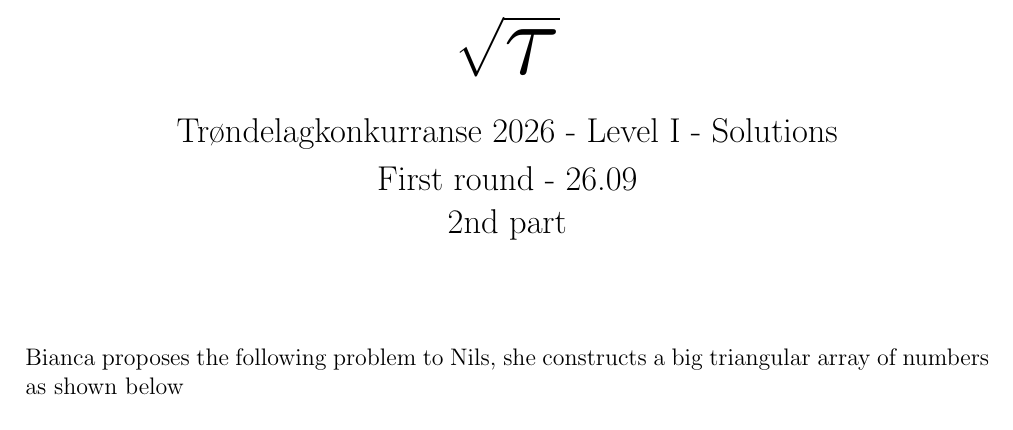
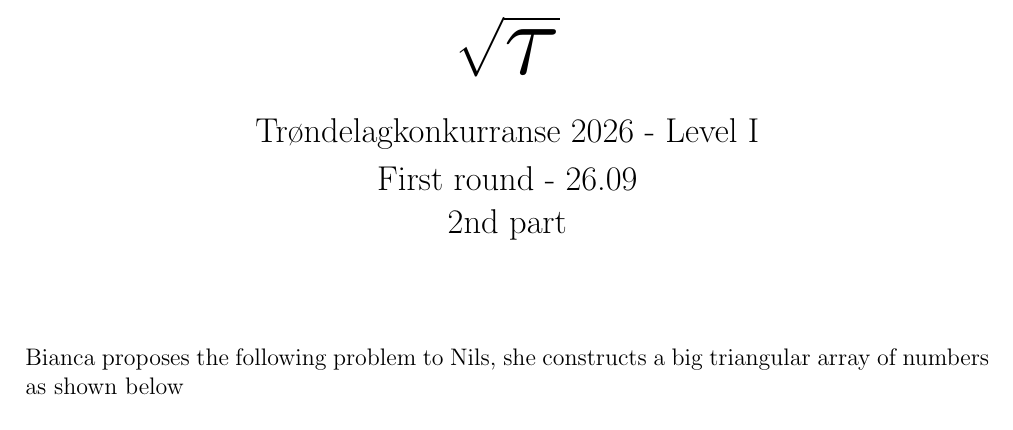
Before and after one commit to nabodorbuco/tkonkurranse, a LaTeX document (2026/round1/round1a.tex): part of page 2 of 2, cut so that both start at the same text. Compiled offline with LaTeX, dvips and Ghostscript.

Commit message:
updated a title

```diff
--- a/2026/round1/round1a.tex
+++ b/2026/round1/round1a.tex
@@ -77,7 +77,7 @@ If all the pairs are different, determine the possible values of $A+B+C+D+E+F$.
 
 \begin{center}
 	\huge $$\sqrt{\scalebox{2.1}{$\tau$}}$$
-	\Large Trøndelagkonkurranse 2026 - Level I - Solutions\\[2pt] First round - 26.09\\
+	\Large Trøndelagkonkurranse 2026 - Level I\\[2pt] First round - 26.09\\
 	2nd part
 \end{center}
 \vspace{1cm}
```
Also changed, not shown: 2026/round1/round1a.pdf, 2 other files.
